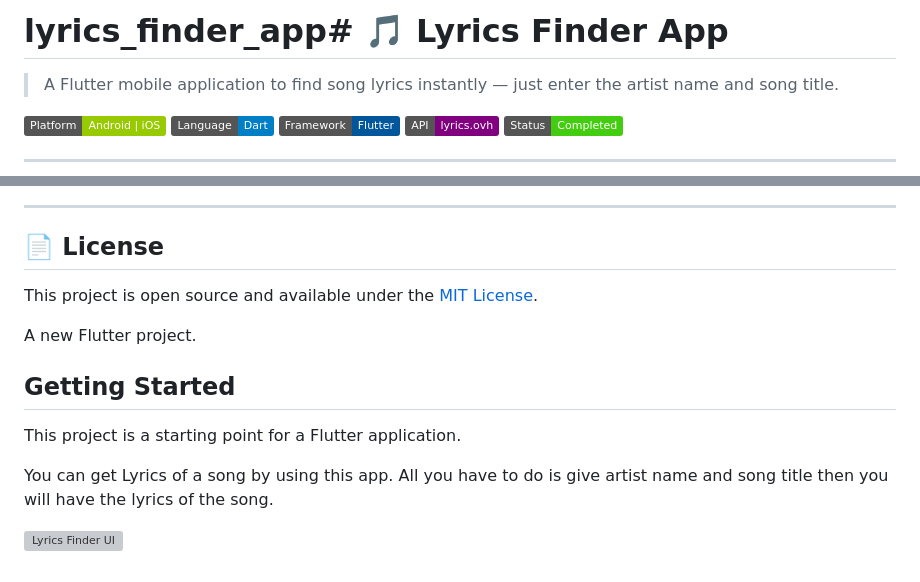
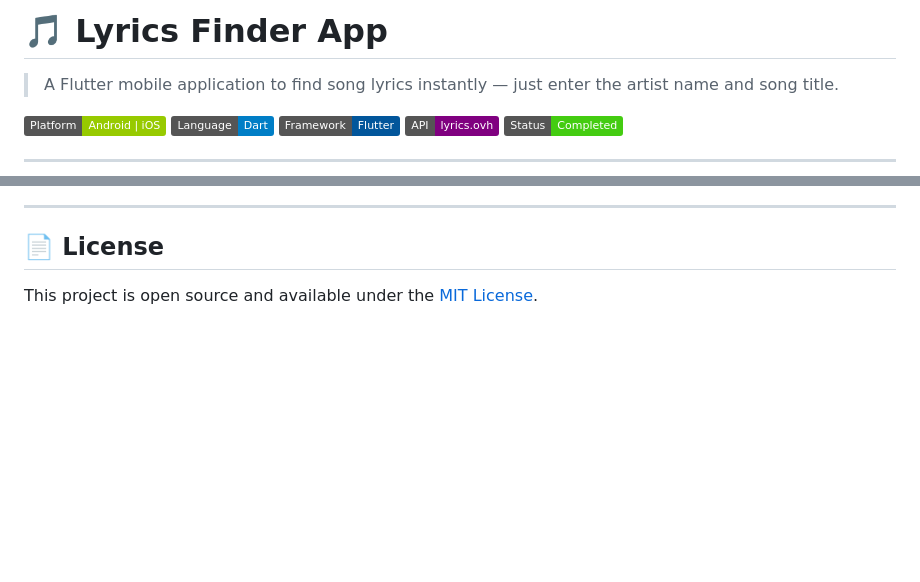
Before and after one commit to tharushainduwara/lyrics-finder-app, a Markdown page: README.md, 2 parts joined by grey strips. Rendered like a GitHub page; badges without logos; blank space fills up the shorter version; grey boxes are pictures that could not be loaded.

```diff
--- a/README.md
+++ b/README.md
@@ -1,4 +1,4 @@
-# lyrics_finder_app# 🎵 Lyrics Finder App
+# 🎵 Lyrics Finder App
 
 > A Flutter mobile application to find song lyrics instantly — just enter the artist name and song title.
 
@@ -138,14 +138,3 @@ dependencies:
 ## 📄 License
 
 This project is open source and available under the [MIT License](LICENSE).
-
-
-A new Flutter project.
-
-## Getting Started
-
-This project is a starting point for a Flutter application.
-
-You can get Lyrics of a song by using this app. All you have to do is give artist name and song title then you will have the lyrics of the song.
-
-![Lyrics Finder UI](https://github.com/user-attachments/assets/80020124-a758-4d0a-b64b-3cf95d5f5abc)
```
